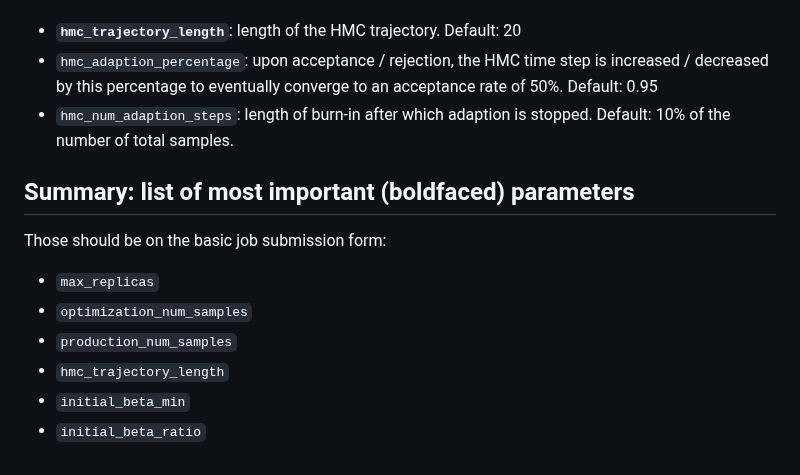
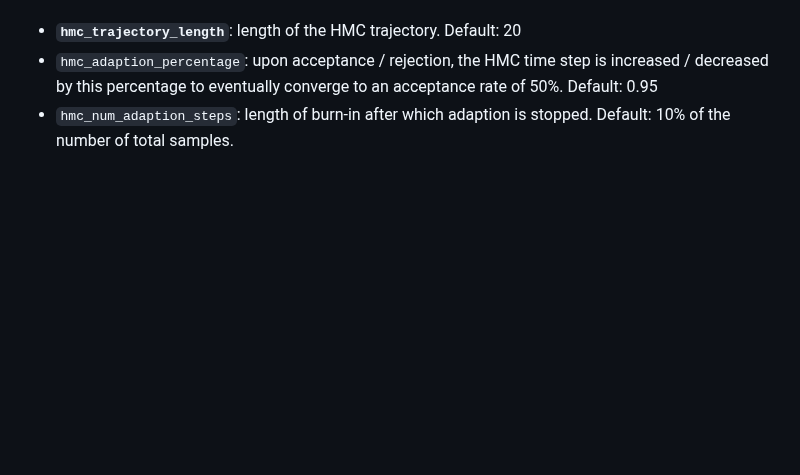
Before and after one commit to tweag/chainsail, a Markdown page: docs/algorithmic_parameters.md, the part around the change. Drawn GitHub-style; blank space fills up the shorter version.

Commit message:
Remove outdated section in algorithmic parameters doc

```diff
--- a/docs/algorithmic_parameters.md
+++ b/docs/algorithmic_parameters.md
@@ -62,12 +62,3 @@ The parameters are
 - **`hmc_trajectory_length`**: length of the HMC trajectory. Default: 20
 - `hmc_adaption_percentage`: upon acceptance / rejection, the HMC time step is increased / decreased by this percentage to eventually converge to an acceptance rate of 50%. Default: 0.95
 - `hmc_num_adaption_steps`: length of burn-in after which adaption is stopped. Default: 10% of the number of total samples.
-
-## Summary: list of most important (boldfaced) parameters
-Those should be on the basic job submission form:
-- `max_replicas`
-- `optimization_num_samples`
-- `production_num_samples`
-- `hmc_trajectory_length`
-- `initial_beta_min`
-- `initial_beta_ratio`
```
